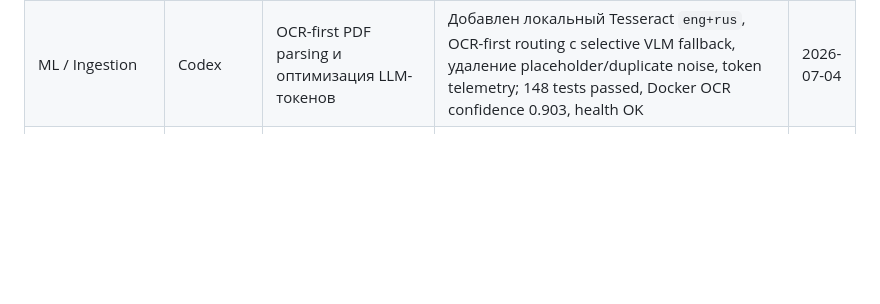
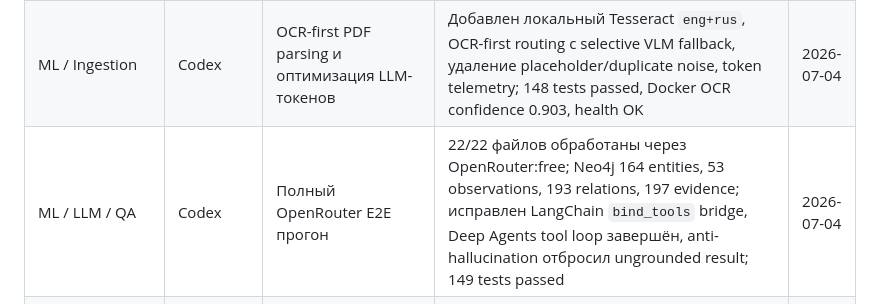
Before and after one commit to Bobr2610/materials-kg, a Markdown page: TEAM_STATUS.md, the part around the change. GitHub-like rendering; blank space fills up the shorter version.

Commit message:
docs: sync team status and architecture

```diff
--- a/TEAM_STATUS.md
+++ b/TEAM_STATUS.md
@@ -114,6 +114,7 @@
 | Архитектор/QA | Codex | Full Docker pipeline verification with Yandex AI Studio | Docker/Neo4j/API подняты; Task 1 corpus загружен через Yandex config; query/answer, graph/state, deterministic hypotheses and JSON/CSV export OK; исправлены resolver/tool-contract/env propagation issues; pytest 117 passed; Deep Agents runtime остаётся заблокирован tool-loop/rate-limit behavior | 2026-07-03 |
 | Системный аналитик / архитектор | Codex | Task 1 URL ingestion and API docs sync | Добавлен `POST /ingest/url` для скачивания http/https источников с сохранением URL provenance и переиспользованием upload ingestion pipeline; README и ARCHITECTURE синхронизированы; pytest 120 passed | 2026-07-04 |
 | ML / Ingestion | Codex | OCR-first PDF parsing и оптимизация LLM-токенов | Добавлен локальный Tesseract `eng+rus`, OCR-first routing с selective VLM fallback, удаление placeholder/duplicate noise, token telemetry; 148 tests passed, Docker OCR confidence 0.903, health OK | 2026-07-04 |
+| ML / LLM / QA | Codex | Полный OpenRouter E2E прогон | 22/22 файлов обработаны через OpenRouter:free; Neo4j 164 entities, 53 observations, 193 relations, 197 evidence; исправлен LangChain `bind_tools` bridge, Deep Agents tool loop завершён, anti-hallucination отбросил ungrounded result; 149 tests passed | 2026-07-04 |
 | ML / NLP / Knowledge Graphs | Codex | OpenRouter cascade и Deep Agents tool-call bridge | Добавлен bridge для tool-calls/assistant messages в agent chat model, сохранена совместимость с OpenRouter/Generic provider, добавлен regression test для tool-call round-trip; pytest 149 passed | 2026-07-04 |
 
 ---
```
Also changed, not shown: docs/ARCHITECTURE.md (+1 -1 lines).
